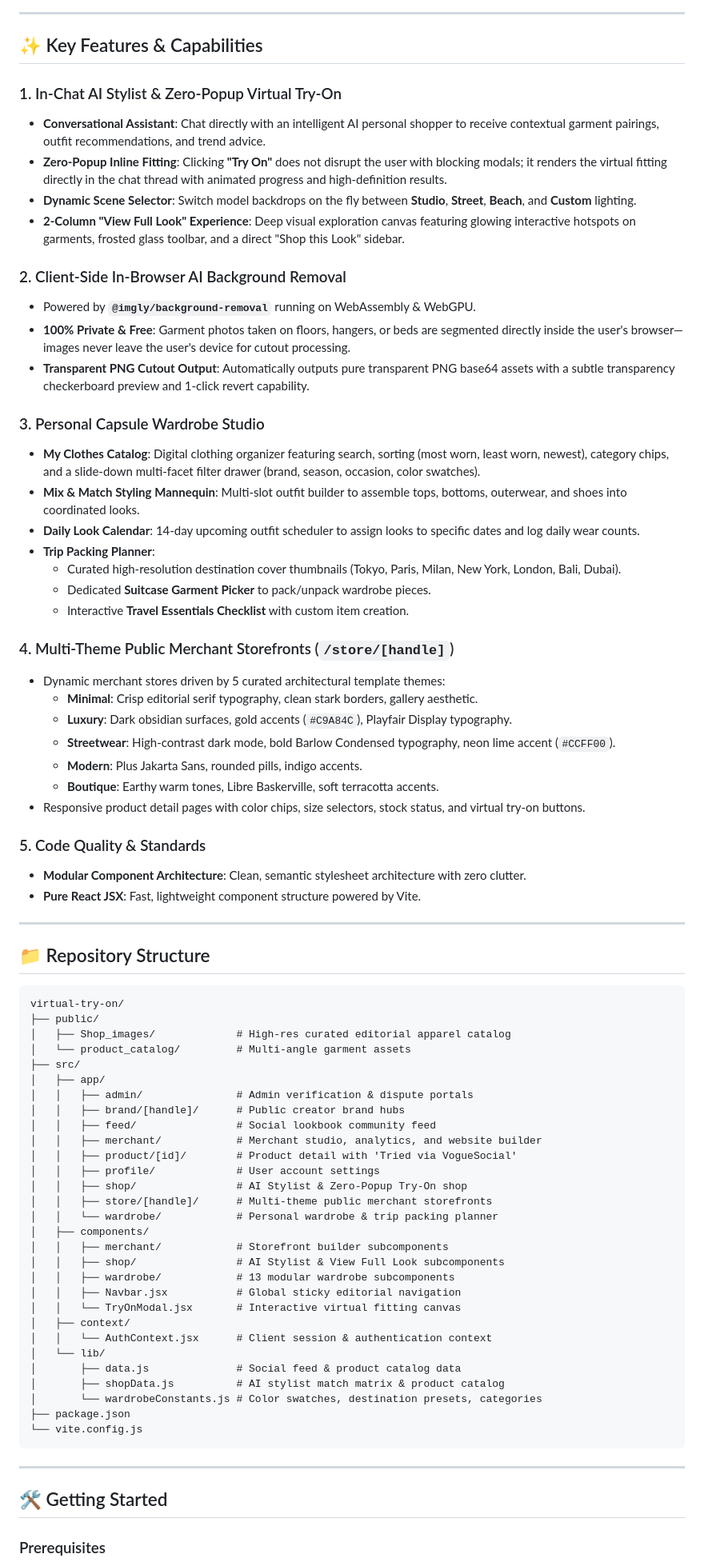
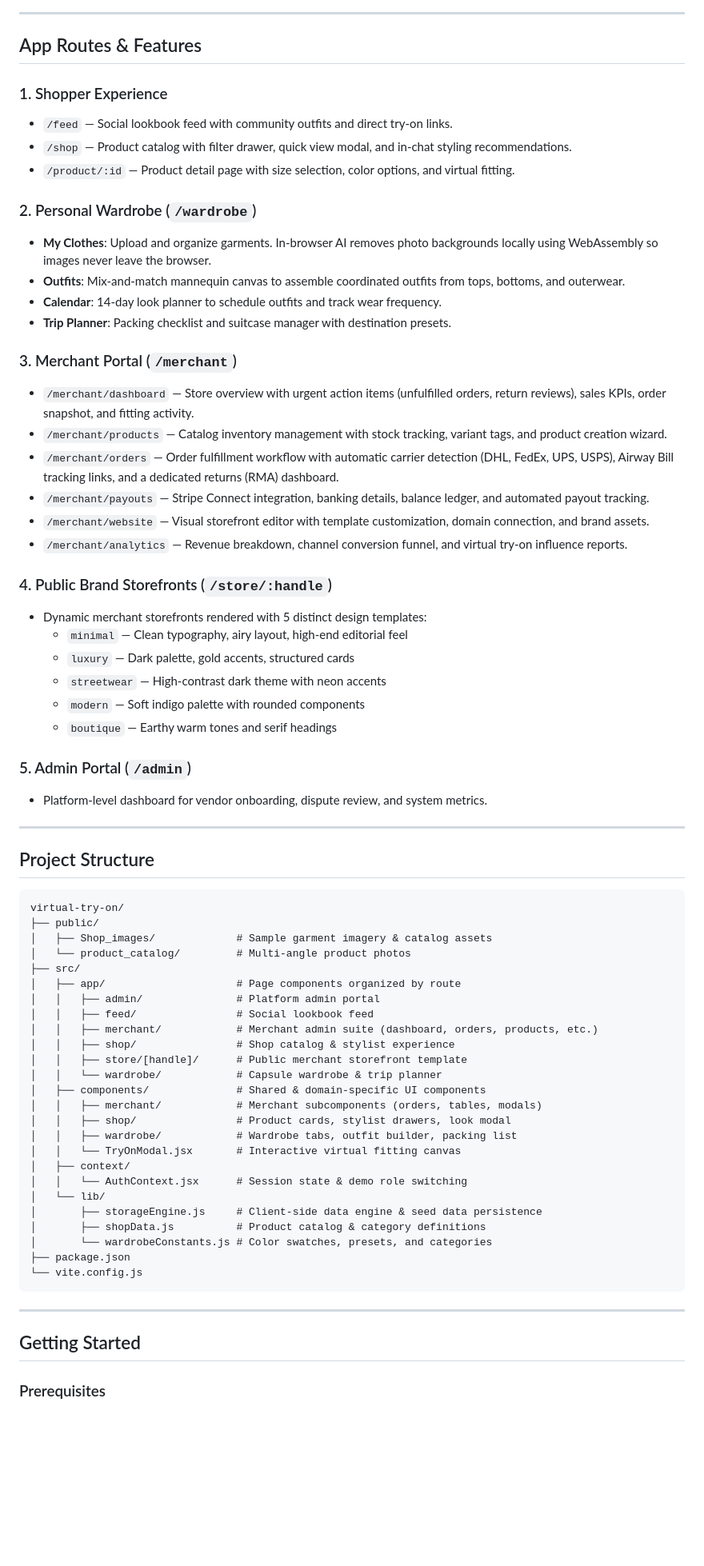
Before and after one commit to Kirandev242144/VogueSocial, a Markdown page: README.md, the part around one of its changes. Shown at 80% size. Rendered like a GitHub page; blank space fills up the shorter version.

Commit message:
rewrite readme with clean practical frontend project documentation

````diff
--- a/README.md
+++ b/README.md
@@ -67,79 +18,72 @@ graph TD
 
 ---
 
-## ✨ Key Features & Capabilities
+## App Routes & Features
 
-### 1. In-Chat AI Stylist & Zero-Popup Virtual Try-On
-- **Conversational Assistant**: Chat directly with an intelligent AI personal shopper to receive contextual garment pairings, outfit recommendations, and trend advice.
-- **Zero-Popup Inline Fitting**: Clicking **"Try On"** does not disrupt the user with blocking modals; it renders the virtual fitting directly in the chat thread with animated progress and high-definition results.
-- **Dynamic Scene Selector**: Switch model backdrops on the fly between **Studio**, **Street**, **Beach**, and **Custom** lighting.
-- **2-Column "View Full Look" Experience**: Deep visual exploration canvas featuring glowing interactive hotspots on garments, frosted glass toolbar, and a direct "Shop this Look" sidebar.
+### 1. Shopper Experience
+- `/feed` — Social lookbook feed with community outfits and direct try-on links.
+- `/shop` — Product catalog with filter drawer, quick view modal, and in-chat styling recommendations.
+- `/product/:id` — Product detail page with size selection, color options, and virtual fitting.
 
-### 2. Client-Side In-Browser AI Background Removal
-- Powered by **`@imgly/background-removal`** running on WebAssembly & WebGPU.
-- **100% Private & Free**: Garment photos taken on floors, hangers, or beds are segmented directly inside the user's browser—images never leave the user's device for cutout processing.
-- **Transparent PNG Cutout Output**: Automatically outputs pure transparent PNG base64 assets with a subtle transparency checkerboard preview and 1-click revert capability.
+### 2. Personal Wardrobe (`/wardrobe`)
+- **My Clothes**: Upload and organize garments. In-browser AI removes photo backgrounds locally using WebAssembly so images never leave the browser.
+- **Outfits**: Mix-and-match mannequin canvas to assemble coordinated outfits from tops, bottoms, and outerwear.
+- **Calendar**: 14-day look planner to schedule outfits and track wear frequency.
+- **Trip Planner**: Packing checklist and suitcase manager with destination presets.
 
-### 3. Personal Capsule Wardrobe Studio
-- **My Clothes Catalog**: Digital clothing organizer featuring search, sorting (most worn, least worn, newest), category chips, and a slide-down multi-facet filter drawer (brand, season, occasion, color swatches).
-- **Mix & Match Styling Mannequin**: Multi-slot outfit builder to assemble tops, bottoms, outerwear, and shoes into coordinated looks.
-- **Daily Look Calendar**: 14-day upcoming outfit scheduler to assign looks to specific dates and log daily wear counts.
-- **Trip Packing Planner**:
-  - Curated high-resolution destination cover thumbnails (Tokyo, Paris, Milan, New York, London, Bali, Dubai).
-  - Dedicated **Suitcase Garment Picker** to pack/unpack wardrobe pieces.
-  - Interactive **Travel Essentials Checklist** with custom item creation.
+### 3. Merchant Portal (`/merchant`)
+- `/merchant/dashboard` — Store overview with urgent action items (unfulfilled orders, return reviews), sales KPIs, order snapshot, and fitting activity.
+- `/merchant/products` — Catalog inventory management with stock tracking, variant tags, and product creation wizard.
+- `/merchant/orders` — Order fulfillment workflow with automatic carrier detection (DHL, FedEx, UPS, USPS), Airway Bill tracking links, and a dedicated returns (RMA) dashboard.
+- `/merchant/payouts` — Stripe Connect integration, banking details, balance ledger, and automated payout tracking.
+- `/merchant/website` — Visual storefront editor with template customization, domain connection, and brand assets.
+- `/merchant/analytics` — Revenue breakdown, channel conversion funnel, and virtual try-on influence reports.
 
-### 4. Multi-Theme Public Merchant Storefronts (`/store/[handle]`)
-- Dynamic merchant stores driven by 5 curated architectural template themes:
-  - **Minimal**: Crisp editorial serif typography, clean stark borders, gallery aesthetic.
-  - **Luxury**: Dark obsidian surfaces, gold accents (`#C9A84C`), Playfair Display typography.
-  - **Streetwear**: High-contrast dark mode, bold Barlow Condensed typography, neon lime accent (`#CCFF00`).
-  - **Modern**: Plus Jakarta Sans, rounded pills, indigo accents.
-  - **Boutique**: Earthy warm tones, Libre Baskerville, soft terracotta accents.
-- Responsive product detail pages with color chips, size selectors, stock status, and virtual try-on buttons.
+### 4. Public Brand Storefronts (`/store/:handle`)
+- Dynamic merchant storefronts rendered with 5 distinct design templates:
+  - `minimal` — Clean typography, airy layout, high-end editorial feel
+  - `luxury` — Dark palette, gold accents, structured cards
+  - `streetwear` — High-contrast dark theme with neon accents
+  - `modern` — Soft indigo palette with rounded components
+  - `boutique` — Earthy warm tones and serif headings
 
-### 5. Code Quality & Standards
-- **Modular Component Architecture**: Clean, semantic stylesheet architecture with zero clutter.
-- **Pure React JSX**: Fast, lightweight component structure powered by Vite.
+### 5. Admin Portal (`/admin`)
+- Platform-level dashboard for vendor onboarding, dispute review, and system metrics.
 
 ---
 
-## 📁 Repository Structure
+## Project Structure
 
 ```
 virtual-try-on/
 ├── public/
-│   ├── Shop_images/             # High-res curated editorial apparel catalog
-│   └── product_catalog/         # Multi-angle garment assets
+│   ├── Shop_images/             # Sample garment imagery & catalog assets
+│   └── product_catalog/         # Multi-angle product photos
 ├── src/
-│   ├── app/
-│   │   ├── admin/               # Admin verification & dispute portals
-│   │   ├── brand/[handle]/      # Public creator brand hubs
-│   │   ├── feed/                # Social lookbook community feed
-│   │   ├── merchant/            # Merchant studio, analytics, and website builder
-│   │   ├── product/[id]/        # Product detail with 'Tried via VogueSocial'
-│   │   ├── profile/             # User account settings
-│   │   ├── shop/                # AI Stylist & Zero-Popup Try-On shop
-│   │   ├── store/[handle]/      # Multi-theme public merchant storefronts
-│   │   └── wardrobe/            # Personal wardrobe & trip packing planner
-│   ├── components/
-│   │   ├── merchant/            # Storefront builder subcomponents
-│   │   ├── shop/                # AI Stylist & View Full Look subcomponents
-│   │   ├── wardrobe/            # 13 modular wardrobe subcomponents
-│   │   ├── Navbar.jsx           # Global sticky editorial navigation
+│   ├── app/                     # Page components organized by route
+│   │   ├── admin/               # Platform admin portal
+│   │   ├── feed/                # Social lookbook feed
+│   │   ├── merchant/            # Merchant admin suite (dashboard, orders, products, etc.)
+│   │   ├── shop/                # Shop catalog & stylist experience
+│   │   ├── store/[handle]/      # Public merchant storefront template
+│   │   └── wardrobe/            # Capsule wardrobe & trip planner
+│   ├── components/              # Shared & domain-specific UI components
+│   │   ├── merchant/            # Merchant subcomponents (orders, tables, modals)
+│   │   ├── shop/                # Product cards, stylist drawers, look modal
+│   │   ├── wardrobe/            # Wardrobe tabs, outfit builder, packing list
 │   │   └── TryOnModal.jsx       # Interactive virtual fitting canvas
 │   ├── context/
-│   │   └── AuthContext.jsx      # Client session & authentication context
+│   │   └── AuthContext.jsx      # Session state & demo role switching
 │   └── lib/
-│       ├── data.js              # Social feed & product catalog data
-│       ├── shopData.js          # AI stylist match matrix & product catalog
-│       └── wardrobeConstants.js # Color swatches, destination presets, categories
+│       ├── storageEngine.js     # Client-side data engine & seed data persistence
+│       ├── shopData.js          # Product catalog & category definitions
+│       └── wardrobeConstants.js # Color swatches, presets, and categories
 ├── package.json
 └── vite.config.js
 ```
 
 ---
 
-## 🛠️ Getting Started
+## Getting Started
 
 ### Prerequisites
````
Also changed, not shown: other parts of README.md (+45 -84 lines).
